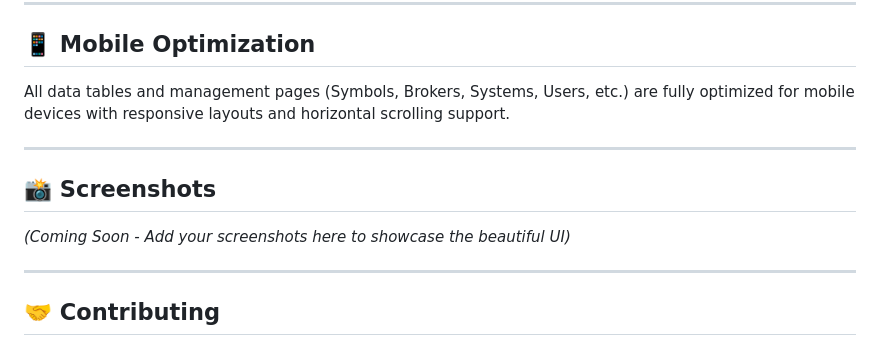
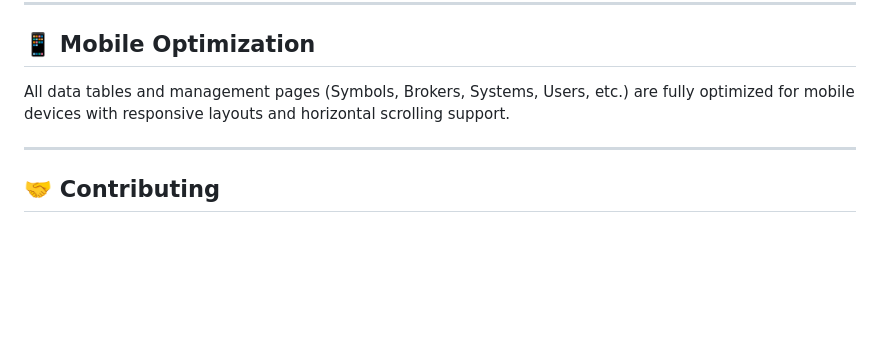
Before and after one commit to ghaffariasar/TradingJournal, a Markdown page: README.md, the part around one of its changes. Rendered like a GitHub page; blank space fills up the shorter version.

```diff
--- a/README.md
+++ b/README.md
@@ -204,11 +204,6 @@ All data tables and management pages (Symbols, Brokers, Systems, Users, etc.) ar
 
 ---
 
-## 📸 Screenshots
-*(Coming Soon - Add your screenshots here to showcase the beautiful UI)*
-
----
-
 ## 🤝 Contributing
 Contributions are what make the open-source community such an amazing place to learn, inspire, and create. Any contributions you make are **greatly appreciated**.
 
```
Also changed, not shown: other parts of README.md (+2 -2 lines).
